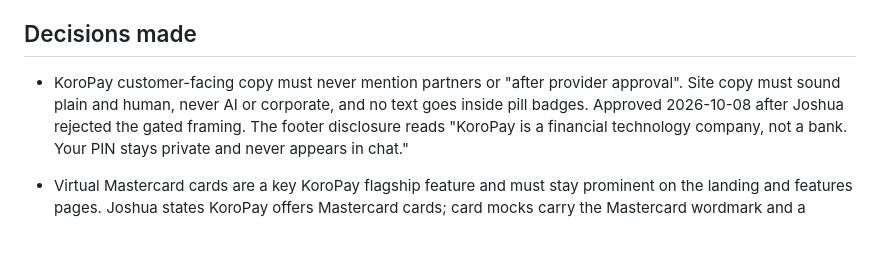
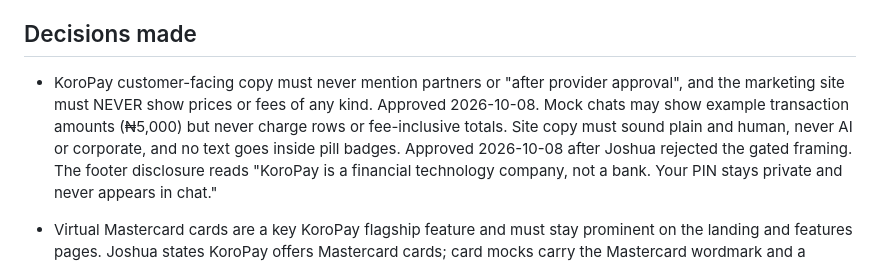
Before and after one commit to jjnotmid/workflow-automation, a Markdown page: MEMORY.md, the part around the change. Drawn GitHub-style; blank space fills up the shorter version.

Commit message:
Record no-prices-on-marketing rule

```diff
--- a/MEMORY.md
+++ b/MEMORY.md
@@ -53,7 +53,8 @@ Stack: Next.js, React, Supabase, plus IT admin / RBAC / DevOps.
   keep suggestions concise and actionable.
 
 ## Decisions made
-- KoroPay customer-facing copy must never mention partners or "after provider approval". Site copy must sound plain and human, never AI or corporate, and no text goes inside pill badges.
+- KoroPay customer-facing copy must never mention partners or "after provider approval", and the marketing site must NEVER show prices or fees of any kind. Approved 2026-10-08. Mock chats may show example transaction amounts (₦5,000) but never charge rows or fee-inclusive totals.
+ Site copy must sound plain and human, never AI or corporate, and no text goes inside pill badges.
  Approved 2026-10-08 after Joshua rejected the gated framing. The footer disclosure reads "KoroPay is a financial technology company, not a bank. Your PIN stays private and never appears in chat."
 - Virtual Mastercard cards are a key KoroPay flagship feature and must stay prominent on the landing and features pages. Joshua states KoroPay offers Mastercard cards; card mocks carry the Mastercard wordmark and a "Powered by Mastercard" pill.
 - On 2026-10-08 Joshua locked KoroPay's production provider stack: Meta WhatsApp Cloud API, Supabase Edge Functions and PostgreSQL, Upstash QStash, Maplerad (banking/accounts/savings), Bitnob (Mastercard/crypto), Intron Sahara v2.5 ASR/TTS, Google Gemini Flash as parser only. This supersedes the earlier Flutterwave direction. The blueprint and review flags are in `Developer/KoroPay/docs/KOROPAY_MASTER_ARCHITECTURE_2026-10-08.md`. CBN BVN/NIN verification is still required; deposit name matching is not a substitute. Pending Joshua: the partner-string copy decision and Maplerad/Bitnob/Upstash credentials.
```
